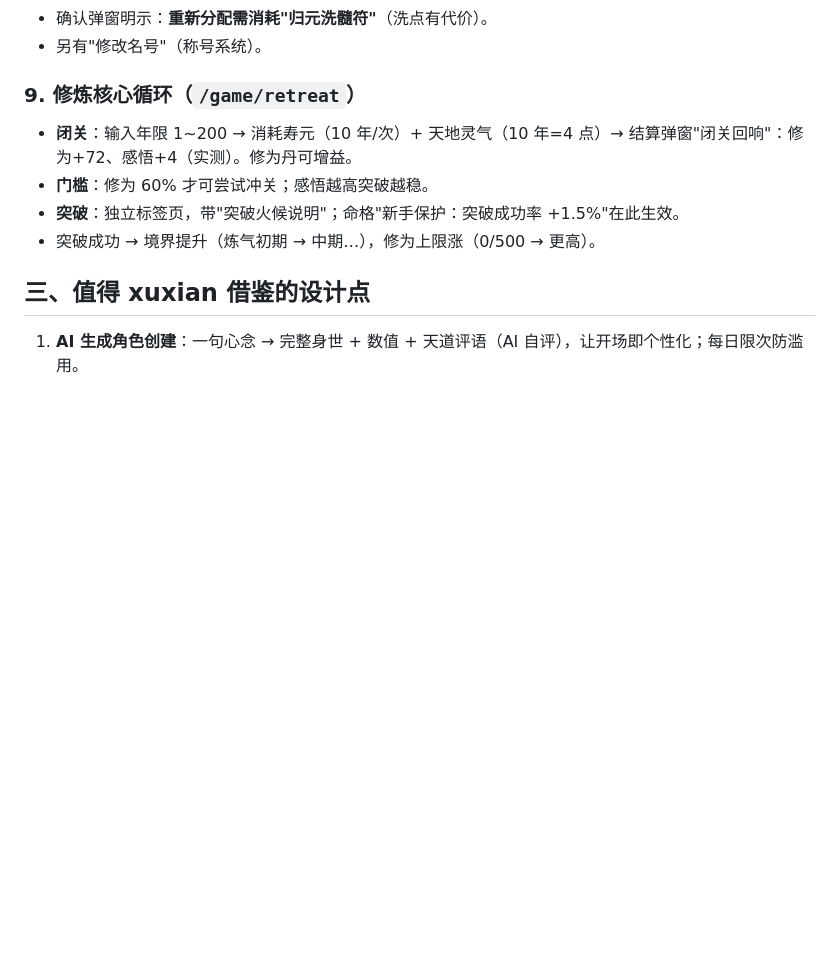
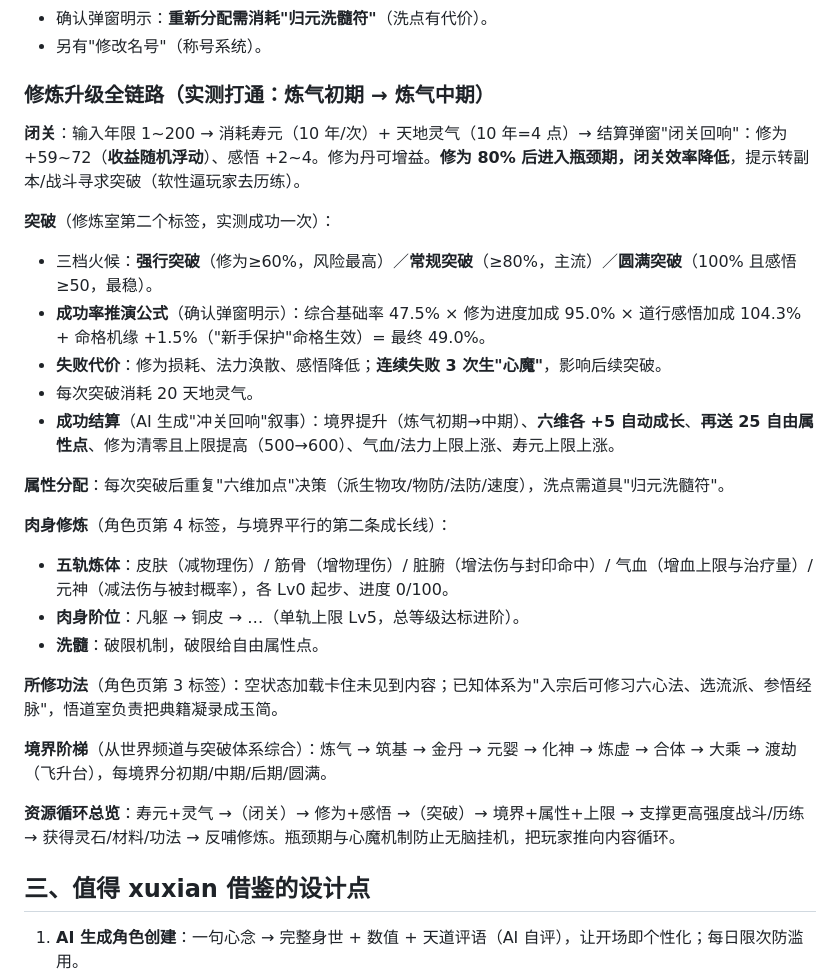
Before and after one commit to Dreamshe-92/xiuxian, a Markdown page: docs/万界道友-游戏流程调研.md, the part around the change. Rendered like a GitHub page; blank space fills up the shorter version.

Commit message:
实测突破全流程并打通修炼升级链：三档火候/成功率推演/瓶颈期/肉身修炼五轨

```diff
--- a/docs/万界道友-游戏流程调研.md
+++ b/docs/万界道友-游戏流程调研.md
@@ -93,12 +93,31 @@
 - 确认弹窗明示：**重新分配需消耗"归元洗髓符"**（洗点有代价）。
 - 另有"修改名号"（称号系统）。
 
-### 9. 修炼核心循环（`/game/retreat`）
+### 修炼升级全链路（实测打通：炼气初期 → 炼气中期）
 
-- **闭关**：输入年限 1~200 → 消耗寿元（10 年/次）+ 天地灵气（10 年=4 点）→ 结算弹窗"闭关回响"：修为+72、感悟+4（实测）。修为丹可增益。
-- **门槛**：修为 60% 才可尝试冲关；感悟越高突破越稳。
-- **突破**：独立标签页，带"突破火候说明"；命格"新手保护：突破成功率 +1.5%"在此生效。
-- 突破成功 → 境界提升（炼气初期 → 中期…），修为上限涨（0/500 → 更高）。
+**闭关**：输入年限 1~200 → 消耗寿元（10 年/次）+ 天地灵气（10 年=4 点）→ 结算弹窗"闭关回响"：修为 +59~72（**收益随机浮动**）、感悟 +2~4。修为丹可增益。**修为 80% 后进入瓶颈期，闭关效率降低**，提示转副本/战斗寻求突破（软性逼玩家去历练）。
+
+**突破**（修炼室第二个标签，实测成功一次）：
+
+- 三档火候：**强行突破**（修为≥60%，风险最高）／**常规突破**（≥80%，主流）／**圆满突破**（100% 且感悟≥50，最稳）。
+- **成功率推演公式**（确认弹窗明示）：综合基础率 47.5% × 修为进度加成 95.0% × 道行感悟加成 104.3% + 命格机缘 +1.5%（"新手保护"命格生效）= 最终 49.0%。
+- **失败代价**：修为损耗、法力涣散、感悟降低；**连续失败 3 次生"心魔"**，影响后续突破。
+- 每次突破消耗 20 天地灵气。
+- **成功结算**（AI 生成"冲关回响"叙事）：境界提升（炼气初期→中期）、**六维各 +5 自动成长**、**再送 25 自由属性点**、修为清零且上限提高（500→600）、气血/法力上限上涨、寿元上限上涨。
+
+**属性分配**：每次突破后重复"六维加点"决策（派生物攻/物防/法防/速度），洗点需道具"归元洗髓符"。
+
+**肉身修炼**（角色页第 4 标签，与境界平行的第二条成长线）：
+
+- **五轨炼体**：皮肤（减物理伤）/ 筋骨（增物理伤）/ 脏腑（增法伤与封印命中）/ 气血（增血上限与治疗量）/ 元神（减法伤与被封概率），各 Lv0 起步、进度 0/100。
+- **肉身阶位**：凡躯 → 铜皮 → …（单轨上限 Lv5，总等级达标进阶）。
+- **洗髓**：破限机制，破限给自由属性点。
+
+**所修功法**（角色页第 3 标签）：空状态加载卡住未见到内容；已知体系为"入宗后可修习六心法、选流派、参悟经脉"，悟道室负责把典籍凝录成玉简。
+
+**境界阶梯**（从世界频道与突破体系综合）：炼气 → 筑基 → 金丹 → 元婴 → 化神 → 炼虚 → 合体 → 大乘 → 渡劫（飞升台），每境界分初期/中期/后期/圆满。
+
+**资源循环总览**：寿元+灵气 →（闭关）→ 修为+感悟 →（突破）→ 境界+属性+上限 → 支撑更高强度战斗/历练 → 获得灵石/材料/功法 → 反哺修炼。瓶颈期与心魔机制防止无脑挂机，把玩家推向内容循环。
 
 ## 三、值得 xuxian 借鉴的设计点
 
```
